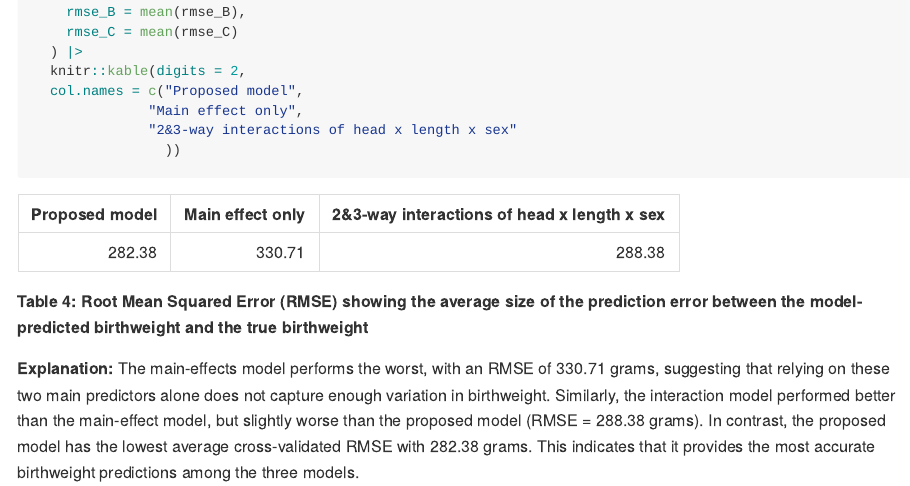
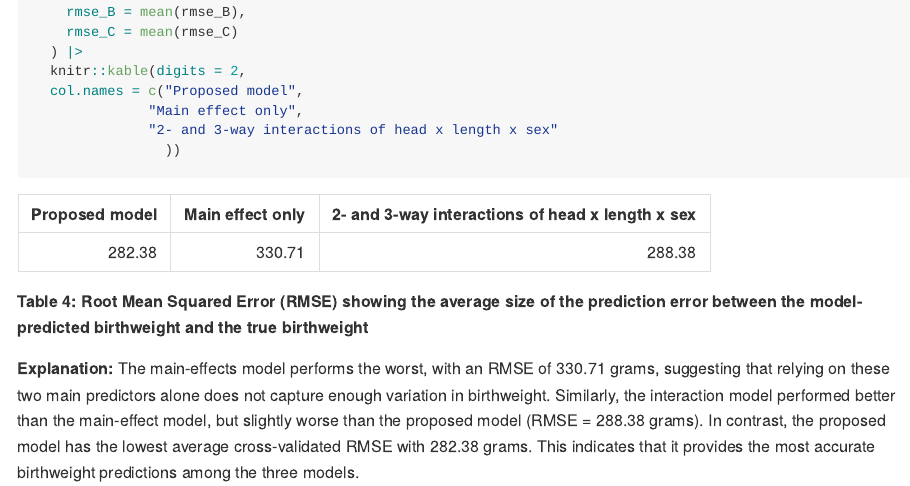
Before and after one commit to NichchaSubdee/p8105_hw6_ns3923, an R Markdown document (p8105_hw6_ns3923.Rmd): the page in a window 1100 px wide, from 14610 px down. The pictures show the output file p8105_hw6_ns3923.md that the author committed with the source, drawn offline in the style of GitHub.

Commit message:
Clean everything

````diff
--- a/p8105_hw6_ns3923.Rmd
+++ b/p8105_hw6_ns3923.Rmd
@@ -380,7 +380,7 @@ cv_results |>
   knitr::kable(digits = 2,
   col.names = c("Proposed model",
               "Main effect only",
-              "2&3-way interactions of head x length x sex"
+              "2- and 3-way interactions of head x length x sex"
                 ))
 
 ```
````
Also changed, not shown: p8105_hw6_ns3923.md.
